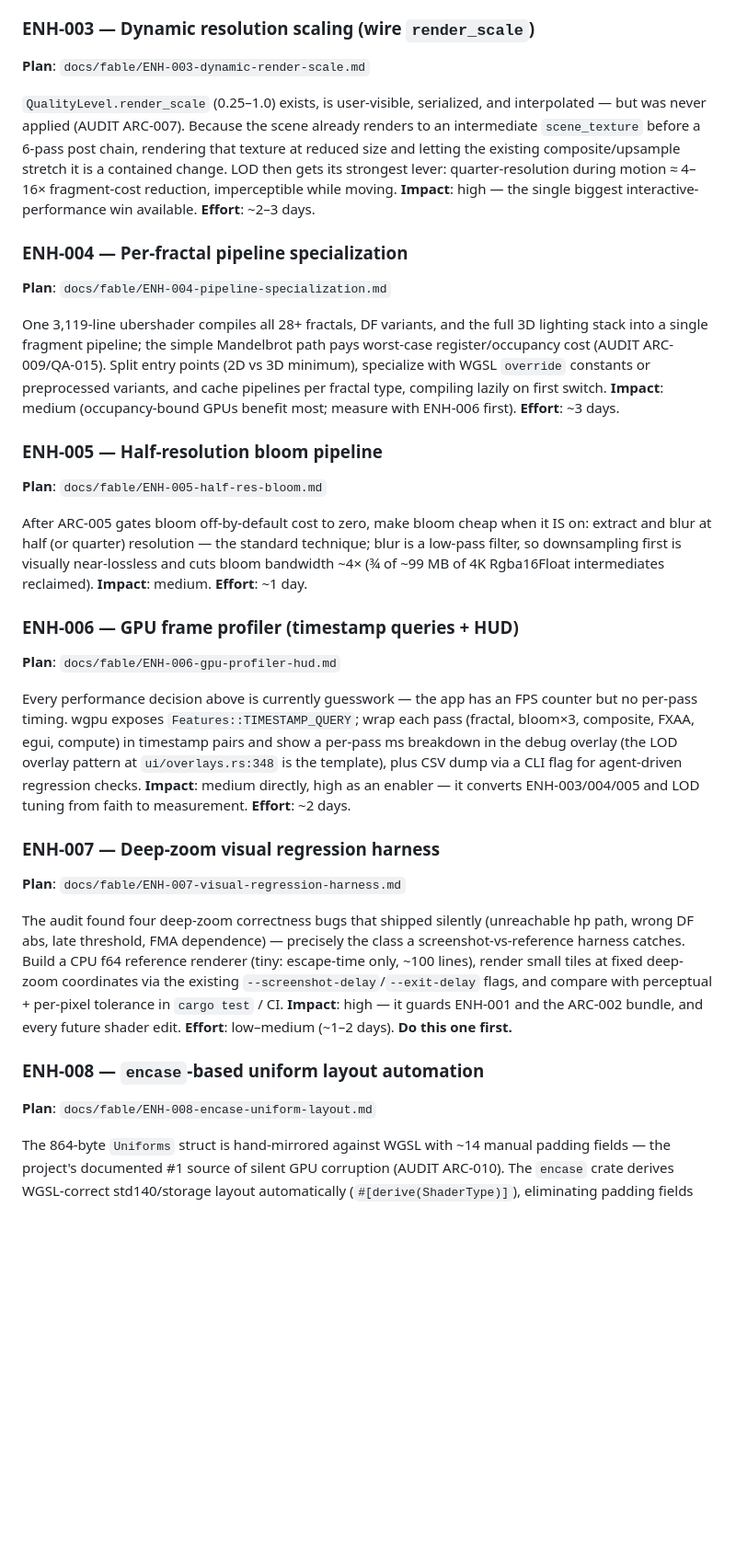
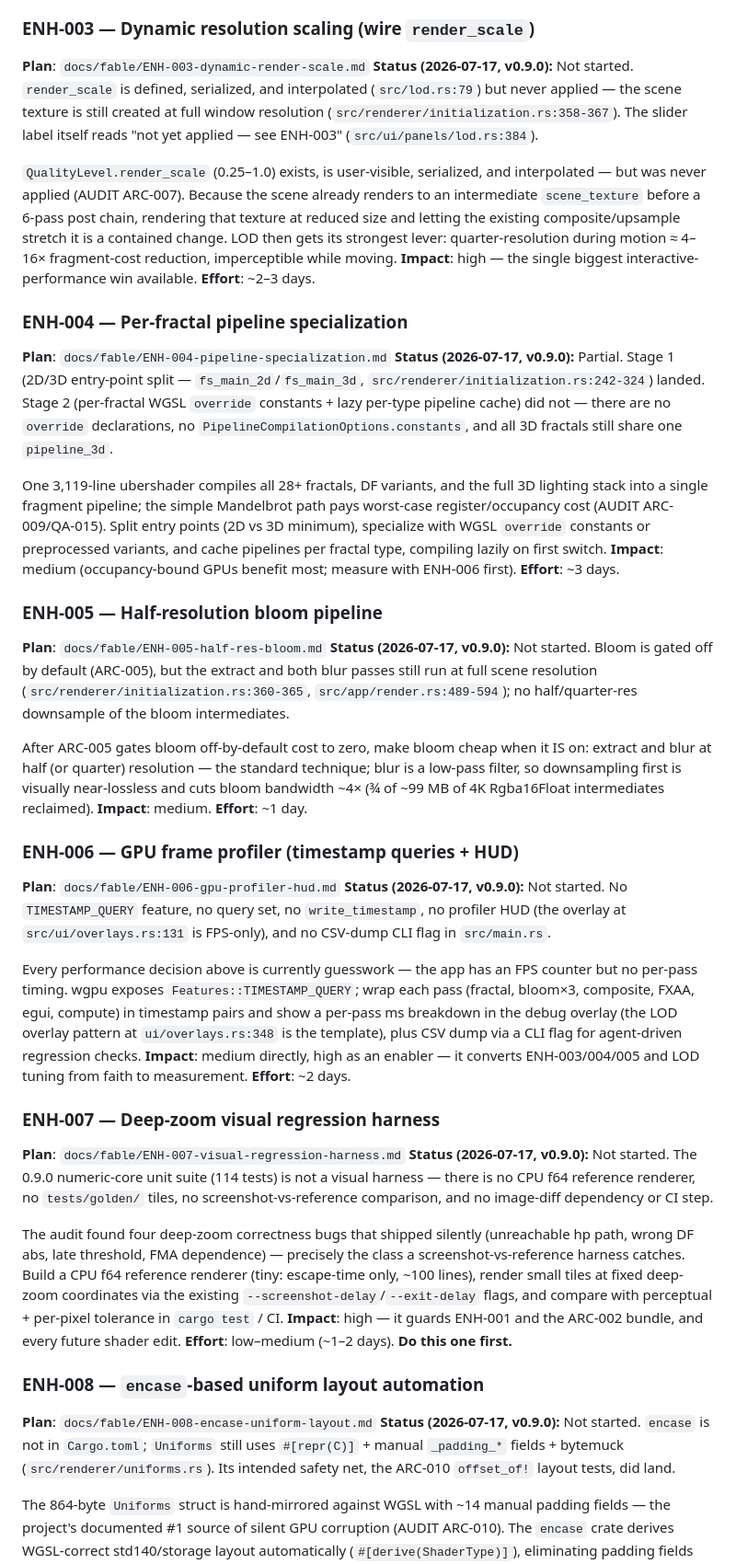
Before and after one commit to paulrobello/par-fractal, a Markdown page: ENHANCEMENTS.md, the part around one of its changes. Shown at 92% size. Rendered like a GitHub page; blank space fills up the shorter version.

```diff
--- a/ENHANCEMENTS.md
+++ b/ENHANCEMENTS.md
@@ -52,6 +61,7 @@ is the runtime foundation ENH-001 needs (perturbation frames are expensive). **E
 
 ### ENH-003 — Dynamic resolution scaling (wire `render_scale`)
 **Plan**: `docs/fable/ENH-003-dynamic-render-scale.md`
+**Status (2026-07-17, v0.9.0):** Not started. `render_scale` is defined, serialized, and interpolated (`src/lod.rs:79`) but never applied — the scene texture is still created at full window resolution (`src/renderer/initialization.rs:358-367`). The slider label itself reads "not yet applied — see ENH-003" (`src/ui/panels/lod.rs:384`).
 
 `QualityLevel.render_scale` (0.25–1.0) exists, is user-visible, serialized, and interpolated — but
 was never applied (AUDIT ARC-007). Because the scene already renders to an intermediate
@@ -62,6 +72,7 @@ quarter-resolution during motion ≈ 4–16× fragment-cost reduction, impercept
 
 ### ENH-004 — Per-fractal pipeline specialization
 **Plan**: `docs/fable/ENH-004-pipeline-specialization.md`
+**Status (2026-07-17, v0.9.0):** Partial. Stage 1 (2D/3D entry-point split — `fs_main_2d`/`fs_main_3d`, `src/renderer/initialization.rs:242-324`) landed. Stage 2 (per-fractal WGSL `override` constants + lazy per-type pipeline cache) did not — there are no `override` declarations, no `PipelineCompilationOptions.constants`, and all 3D fractals still share one `pipeline_3d`.
 
 One 3,119-line ubershader compiles all 28+ fractals, DF variants, and the full 3D lighting stack
 into a single fragment pipeline; the simple Mandelbrot path pays worst-case register/occupancy
@@ -72,6 +83,7 @@ ENH-006 first). **Effort**: ~3 days.
 
 ### ENH-005 — Half-resolution bloom pipeline
 **Plan**: `docs/fable/ENH-005-half-res-bloom.md`
+**Status (2026-07-17, v0.9.0):** Not started. Bloom is gated off by default (ARC-005), but the extract and both blur passes still run at full scene resolution (`src/renderer/initialization.rs:360-365`, `src/app/render.rs:489-594`); no half/quarter-res downsample of the bloom intermediates.
 
 After ARC-005 gates bloom off-by-default cost to zero, make bloom cheap when it IS on: extract and
 blur at half (or quarter) resolution — the standard technique; blur is a low-pass filter, so
@@ -80,6 +92,7 @@ Rgba16Float intermediates reclaimed). **Impact**: medium. **Effort**: ~1 day.
 
 ### ENH-006 — GPU frame profiler (timestamp queries + HUD)
 **Plan**: `docs/fable/ENH-006-gpu-profiler-hud.md`
+**Status (2026-07-17, v0.9.0):** Not started. No `TIMESTAMP_QUERY` feature, no query set, no `write_timestamp`, no profiler HUD (the overlay at `src/ui/overlays.rs:131` is FPS-only), and no CSV-dump CLI flag in `src/main.rs`.
 
 Every performance decision above is currently guesswork — the app has an FPS counter but no
 per-pass timing. wgpu exposes `Features::TIMESTAMP_QUERY`; wrap each pass (fractal, bloom×3,
@@ -90,6 +103,7 @@ converts ENH-003/004/005 and LOD tuning from faith to measurement. **Effort**: ~
 
 ### ENH-007 — Deep-zoom visual regression harness
 **Plan**: `docs/fable/ENH-007-visual-regression-harness.md`
+**Status (2026-07-17, v0.9.0):** Not started. The 0.9.0 numeric-core unit suite (114 tests) is not a visual harness — there is no CPU f64 reference renderer, no `tests/golden/` tiles, no screenshot-vs-reference comparison, and no image-diff dependency or CI step.
 
 The audit found four deep-zoom correctness bugs that shipped silently (unreachable hp path, wrong
 DF abs, late threshold, FMA dependence) — precisely the class a screenshot-vs-reference harness
@@ -101,6 +115,7 @@ guards ENH-001 and the ARC-002 bundle, and every future shader edit. **Effort**:
 
 ### ENH-008 — `encase`-based uniform layout automation
 **Plan**: `docs/fable/ENH-008-encase-uniform-layout.md`
+**Status (2026-07-17, v0.9.0):** Not started. `encase` is not in `Cargo.toml`; `Uniforms` still uses `#[repr(C)]` + manual `_padding_*` fields + bytemuck (`src/renderer/uniforms.rs`). Its intended safety net, the ARC-010 `offset_of!` layout tests, did land.
 
 The 864-byte `Uniforms` struct is hand-mirrored against WGSL with ~14 manual padding fields —
 the project's documented #1 source of silent GPU corruption (AUDIT ARC-010). The `encase` crate
```
Also changed, not shown: other parts of ENHANCEMENTS.md (+19 -10 lines).
